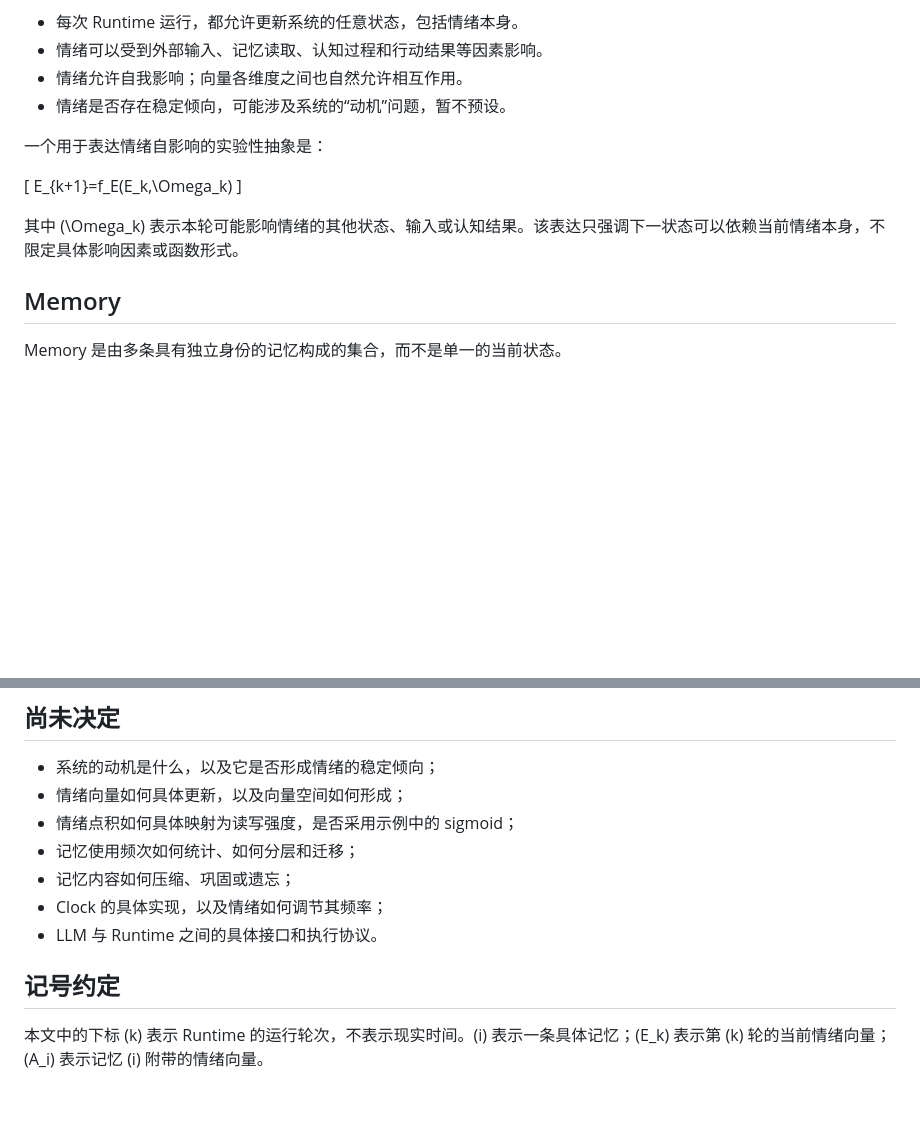
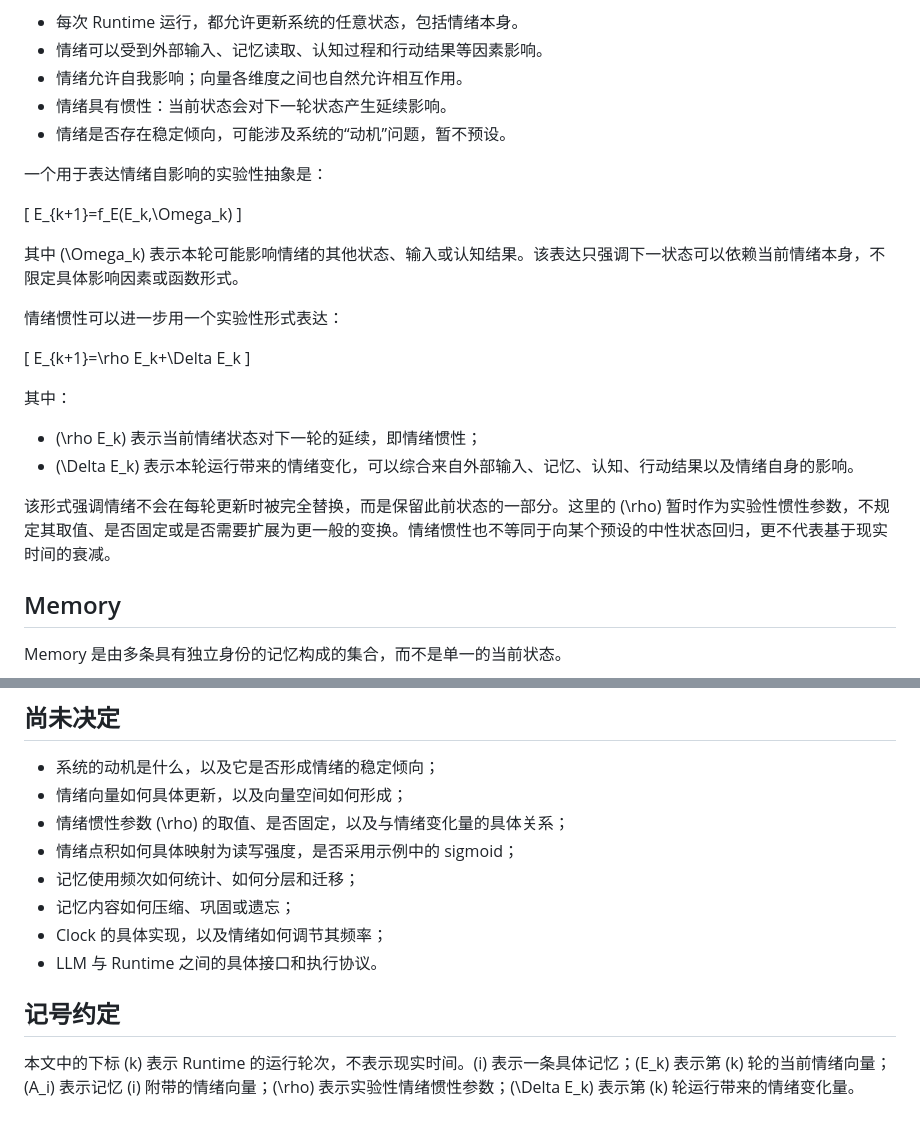
Before and after one commit to entropy356/agent-runtime, a Markdown page: README.md, 2 parts joined by grey strips. GitHub-like rendering; blank space fills up the shorter version.

Commit message:
docs: include experimental emotion inertia model

```diff
--- a/README.md
+++ b/README.md
@@ -31,6 +31,7 @@ E_k \in \mathbb{R}^n
 - 每次 Runtime 运行，都允许更新系统的任意状态，包括情绪本身。
 - 情绪可以受到外部输入、记忆读取、认知过程和行动结果等因素影响。
 - 情绪允许自我影响；向量各维度之间也自然允许相互作用。
+- 情绪具有惯性：当前状态会对下一轮状态产生延续影响。
 - 情绪是否存在稳定倾向，可能涉及系统的“动机”问题，暂不预设。
 
 一个用于表达情绪自影响的实验性抽象是：
@@ -40,6 +41,18 @@ E_{k+1}=f_E(E_k,\Omega_k)
 \]
 
 其中 \(\Omega_k\) 表示本轮可能影响情绪的其他状态、输入或认知结果。该表达只强调下一状态可以依赖当前情绪本身，不限定具体影响因素或函数形式。
+
+情绪惯性可以进一步用一个实验性形式表达：
+
+\[
+E_{k+1}=\rho E_k+\Delta E_k
+\]
+
+其中：
+- \(\rho E_k\) 表示当前情绪状态对下一轮的延续，即情绪惯性；
+- \(\Delta E_k\) 表示本轮运行带来的情绪变化，可以综合来自外部输入、记忆、认知、行动结果以及情绪自身的影响。
+
+该形式强调情绪不会在每轮更新时被完全替换，而是保留此前状态的一部分。这里的 \(\rho\) 暂时作为实验性惯性参数，不规定其取值、是否固定或是否需要扩展为更一般的变换。情绪惯性也不等同于向某个预设的中性状态回归，更不代表基于现实时间的衰减。
 
 ## Memory
 
@@ -164,6 +177,7 @@ S_{k+1} = Update(S_k, Y_k, X_k)
 
 - 系统的动机是什么，以及它是否形成情绪的稳定倾向；
 - 情绪向量如何具体更新，以及向量空间如何形成；
+- 情绪惯性参数 \(\rho\) 的取值、是否固定，以及与情绪变化量的具体关系；
 - 情绪点积如何具体映射为读写强度，是否采用示例中的 sigmoid；
 - 记忆使用频次如何统计、如何分层和迁移；
 - 记忆内容如何压缩、巩固或遗忘；
@@ -172,4 +186,4 @@ S_{k+1} = Update(S_k, Y_k, X_k)
 
 ## 记号约定
 
-本文中的下标 \(k\) 表示 Runtime 的运行轮次，不表示现实时间。\(i\) 表示一条具体记忆；\(E_k\) 表示第 \(k\) 轮的当前情绪向量；\(A_i\) 表示记忆 \(i\) 附带的情绪向量。
+本文中的下标 \(k\) 表示 Runtime 的运行轮次，不表示现实时间。\(i\) 表示一条具体记忆；\(E_k\) 表示第 \(k\) 轮的当前情绪向量；\(A_i\) 表示记忆 \(i\) 附带的情绪向量；\(\rho\) 表示实验性情绪惯性参数；\(\Delta E_k\) 表示第 \(k\) 轮运行带来的情绪变化量。
```
